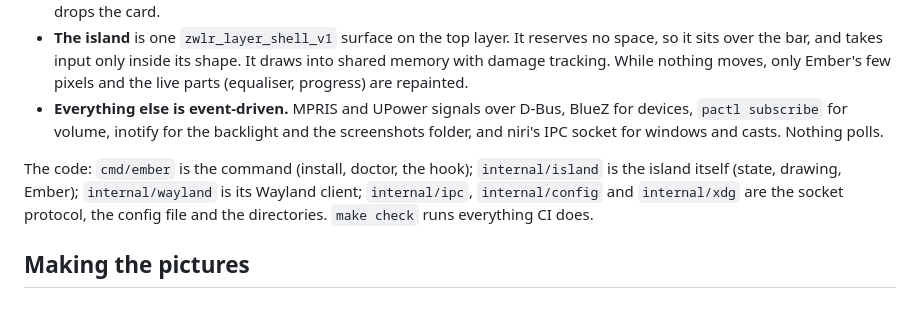
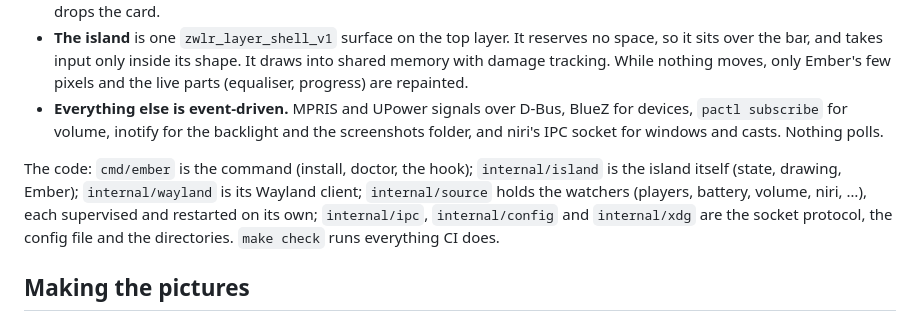
Before and after one commit to Tejas242/ember, a Markdown page: README.md, the part around the change. Drawn GitHub-style.

Commit message:
docs: the watchers' package in the README's layout note

```diff
--- a/README.md
+++ b/README.md
@@ -351,8 +351,9 @@ testing.
   polls.
 
 The code: `cmd/ember` is the command (install, doctor, the hook); `internal/island` is the island itself (state,
-drawing, Ember); `internal/wayland` is its Wayland client; `internal/ipc`, `internal/config` and `internal/xdg` are
-the socket protocol, the config file and the directories. `make check` runs everything CI does.
+drawing, Ember); `internal/wayland` is its Wayland client; `internal/source` holds the watchers (players, battery, volume, niri, …),
+each supervised and restarted on its own; `internal/ipc`, `internal/config` and `internal/xdg` are the socket
+protocol, the config file and the directories. `make check` runs everything CI does.
 
 ## Making the pictures
 
```
